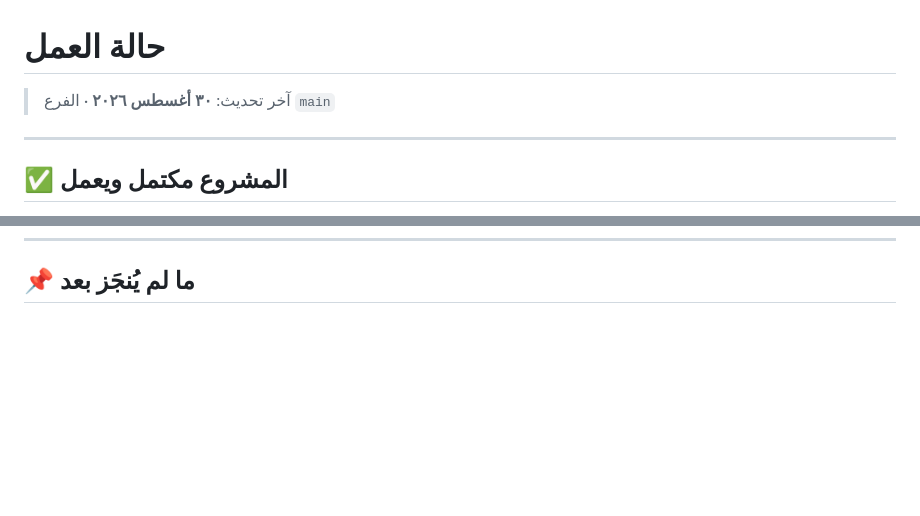
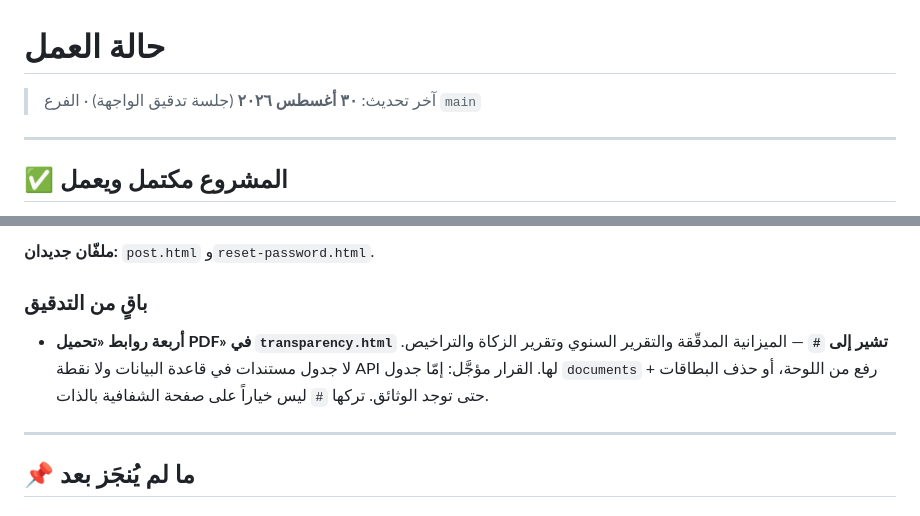
Before and after one commit to ahmedalhawajri89/Lamma, a Markdown page: docs/PROGRESS.md, 2 parts joined by grey strips. Rendered like a GitHub page; blank space fills up the shorter version.

```diff
--- a/docs/PROGRESS.md
+++ b/docs/PROGRESS.md
@@ -1,6 +1,6 @@
 # حالة العمل
 
-> آخر تحديث: **٣٠ أغسطس ٢٠٢٦** · الفرع `main`
+> آخر تحديث: **٣٠ أغسطس ٢٠٢٦** (جلسة تدقيق الواجهة) · الفرع `main`
 
 ---
 
@@ -94,3 +113,15 @@ Symfony الـ baseUrl ويرى لارافل `/orphans` — **فيعرض صفح
+**ملفّان جديدان:** `post.html` و`reset-password.html`.
+
+### باقٍ من التدقيق
+
+- **أربعة روابط «تحميل PDF» في `transparency.html` تشير إلى `#`** — الميزانية
+  المدقّقة والتقرير السنوي وتقرير الزكاة والتراخيص. لا جدول مستندات في قاعدة
+  البيانات ولا نقطة API لها. القرار مؤجَّل: إمّا جدول `documents` + رفع من
+  اللوحة، أو حذف البطاقات حتى توجد الوثائق. تركها `#` ليس خياراً على صفحة
+  الشفافية بالذات.
+
+---
+
 ## 📌 ما لم يُنجَز بعد
 
 ### نماذج الإنشاء والتعديل في اللوحة ← الفجوة الأكبر
```
Also changed, not shown: other parts of docs/PROGRESS.md (+23 -3 lines), docs/ARCHITECTURE.md (+9 -2 lines).
